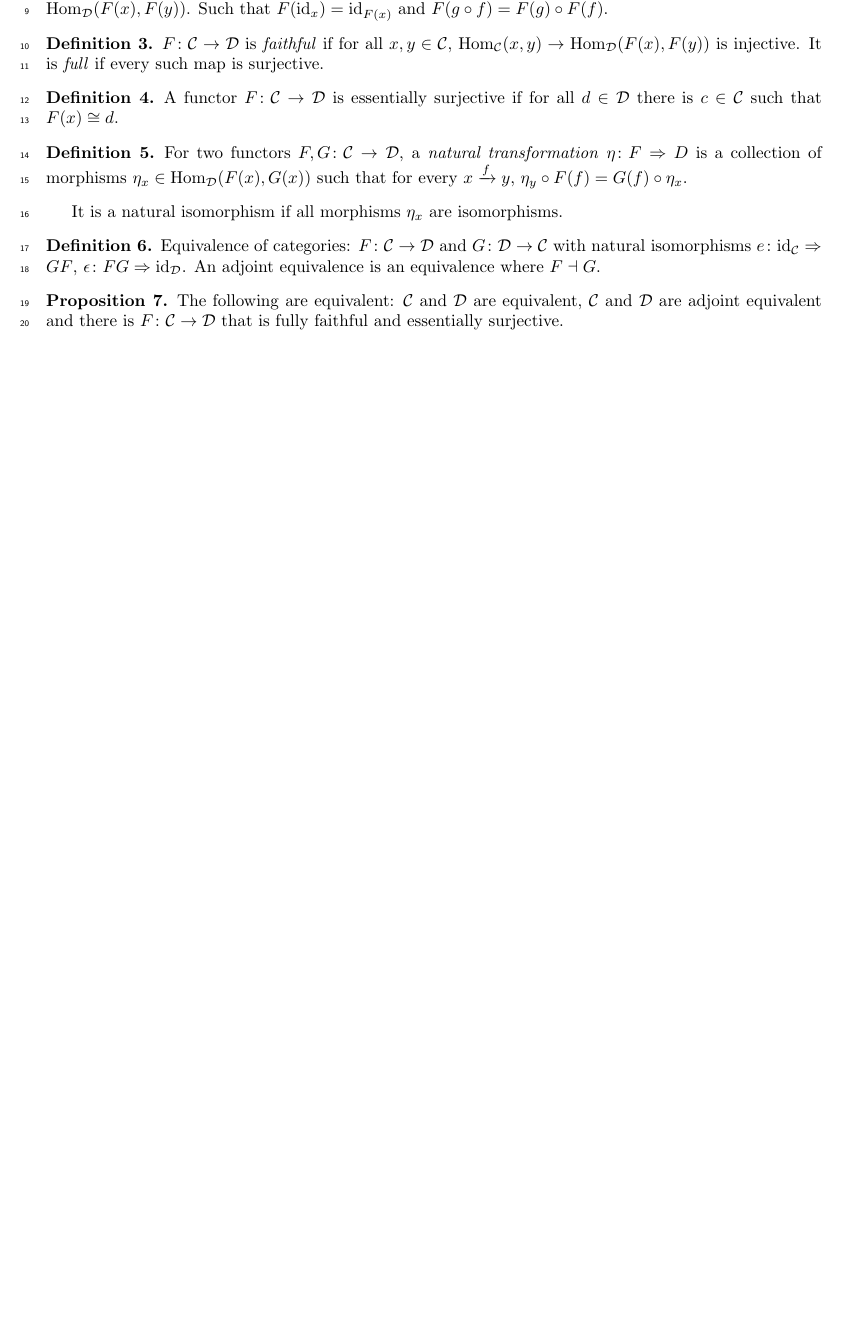
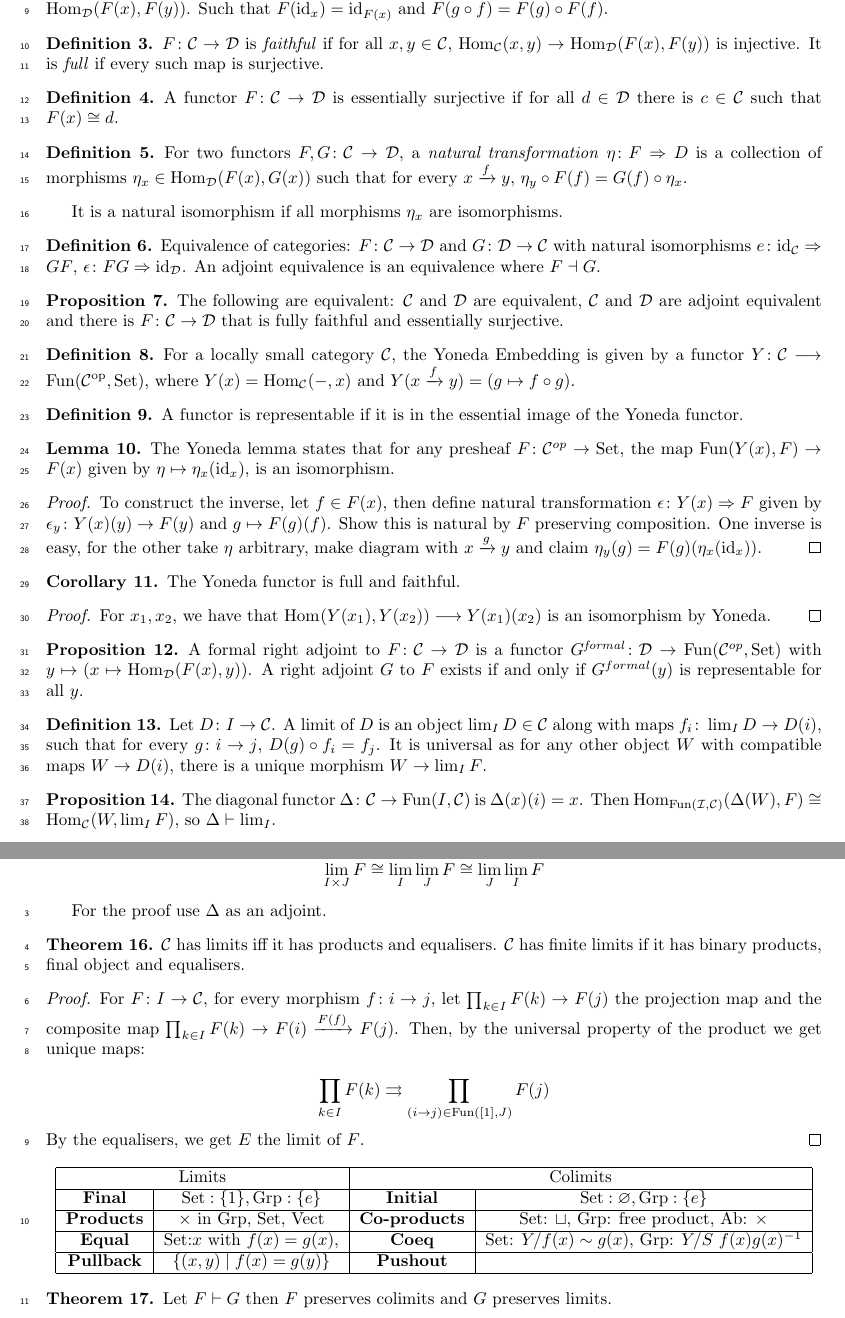
Before and after one commit to gtyrovolas/exam-prep, a LaTeX document (cat/cat.tex): part of the page before the commit and two parts of pages 1 and 2 of 2 after it, the two joined at a grey line, cut so that both start at the same text, the shorter picture padded with empty space. Compiled offline with pdfLaTeX; a LaTeX package or settings file that is missing is left out.

Commit message:
Working on categories

```diff
--- a/cat/cat.tex
+++ b/cat/cat.tex
@@ -52,6 +52,7 @@
 \newcommand{\C}{\mathcal{C}}
 \newcommand{\D}{\mathcal{D}}
 \newcommand{\id}{\mathrm{id}}
+\newcommand{\Set}{\mathrm{Set}}
 
 \begin{document}
 
@@ -99,7 +100,81 @@ It is a natural isomorphism if all morphisms $\eta_x$ are isomorphisms.
     The following are equivalent: $\C$ and $\D$ are equivalent, $\C$ and $\D$ are adjoint equivalent and there is $F \colon \C \rightarrow \D$ that is fully faithful and essentially surjective.
 \end{proposition}
 
+\begin{definition}
+    For a locally small category $\C$, the Yoneda Embedding is given by a functor $Y \colon \C \longrightarrow \mathrm{Fun}(\C^\mathrm{op}, \Set)$, where $Y(x) = \Hom{-}{x}$ and $Y(x \xrightarrow{f} y)= (g \mapsto f \circ g)$.
+\end{definition}
 
+\begin{definition}
+    A functor is representable if it is in the essential image of the Yoneda functor.
+\end{definition}
+
+\begin{lemma}
+    The Yoneda lemma states that for any presheaf $F \colon \C^{op} \rightarrow \Set$, the map $\mathrm{Fun}(Y(x), F) \rightarrow F(x)$ given by $\eta \mapsto \eta_x(\id_x)$, is an isomorphism.
+\end{lemma}
+
+\begin{proof}
+    To construct the inverse, let $f \in F(x)$, then define natural transformation $\epsilon \colon Y(x) \Rightarrow F$ given by $\epsilon_y \colon Y(x)(y) \rightarrow F(y)$ and $g \mapsto F(g)(f)$. Show this is natural by $F$ preserving composition. One inverse is easy, for the other take $\eta$ arbitrary, make diagram with $x \xrightarrow{g} y$ and claim $\eta_y(g) = F(g)(\eta_x(\id_x))$.
+\end{proof}
+
+\begin{corollary}
+    The Yoneda functor is full and faithful.
+\end{corollary}
+\begin{proof}
+    For $x_1, x_2$, we have that $\Hom[{}]{Y({x_1})}{Y(x_2)} \longrightarrow Y(x_1)(x_2)$ is an isomorphism by Yoneda.
+\end{proof}
+
+\begin{proposition}
+    A formal right adjoint to $F \colon \C \rightarrow \D$ is a functor $G^{\mathit{formal}} \colon \mathcal{D} \rightarrow \mathrm{Fun}(\C^{op}, \Set)$ with $y \mapsto (x \mapsto \Hom[D]{F(x)}{y})$. A right adjoint $G$ to $F$ exists if and only if $G^{formal}(y)$ is representable for all $y$.
+\end{proposition}
+
+\begin{definition}
+    Let $D \colon I \rightarrow \C$. A limit of $D$ is an object $\lim_I D \in \C$ along with maps $f_i \colon \lim_I D \rightarrow D(i)$, such that for every $g \colon i \rightarrow j$, $D(g) \circ f_i = f_j$. It is universal as for any other object $W$ with compatible maps $W \rightarrow D(i)$, there is a unique morphism $W \rightarrow \lim_I F$.
+\end{definition}
+
+\begin{proposition}
+    The diagonal functor $\Delta \colon \C \rightarrow \mathrm{Fun}(I, \C)$ is  $\Delta(x)(i) = x$. Then $\Hom[\mathrm{Fun}(I, \C)]{\Delta(W)}{F} \cong \Hom{W}{\lim_I F}$, so $\Delta \vdash \lim_I$.
+\end{proposition}
+
+\begin{proposition}
+    Suppose $\C$ has limits for diagrams of shape $I$ and $J$. Then it has limits of diagrams of shape $I \times J$ and
+    \[
+        \lim_{I \times J} F \cong \lim_I \lim_J F \cong \lim_J \lim_I F
+    \]
+\end{proposition}
+For the proof use $\Delta$ as an adjoint.
+
+\begin{theorem}
+    $\C$ has limits iff it has products and equalisers. $\C$ has finite limits if it has binary products, final object and equalisers.
+\end{theorem}
+
+\begin{proof}
+    For $F \colon I \rightarrow \C$, for every morphism $f \colon i \rightarrow j$, let $\prod_{k \in I} F(k) \rightarrow F(j)$ the projection map and the composite map $\prod_{k \in I} F(k) \rightarrow F(i) \xrightarrow{F(f)} F(j)$. Then, by the universal property of the product we get unique maps:
+
+    \[
+        \prod_{k \in I} F(k) \rightrightarrows \prod_{(i \rightarrow j) \in \mathrm{Fun}([1], J)} F(j)
+    \]
+    By the equalisers, we get $E$ the limit of $F$.
+\end{proof}
+\begin{center}
+\begin{tabular}{ |c|c|c|c|}
+    \hline
+
+    \multicolumn{2}{|c|}{Limits} & \multicolumn{2}{|c|}{Colimits}\\
+    \hline
+    \textbf{Final}& $\Set: \{1\}, \mathrm{Grp}: \{e\}$ & \textbf{Initial} & $\Set: \varnothing, \mathrm{Grp}: \{e\}$\\
+    \hline
+    \textbf{Products} & $\times$ in Grp, Set, Vect & \textbf{Co-products} & Set: $\sqcup$, Grp: free product, Ab: $\times$ \\
+    \hline
+    \textbf{Equal} &Set:$x$ with $f(x) = g(x)$, & \textbf{Coeq} & $\Set$: $Y / f(x) \sim g(x)$, Grp: $Y/S$ $f(x)g(x)^{-1}$ \\
+    \hline
+    \textbf{Pullback} &$\{(x, y) \mid f(x) = g(y)\}$ & \textbf{Pushout}& \\
+    \hline
+\end{tabular}
+\end{center}
+
+\begin{theorem}
+    Let $F \vdash G$ then $F$ preserves colimits and $G$ preserves limits.
+\end{theorem}
 
 
 \end{document}
```
Also changed, not shown: cat/cat.pdf.
